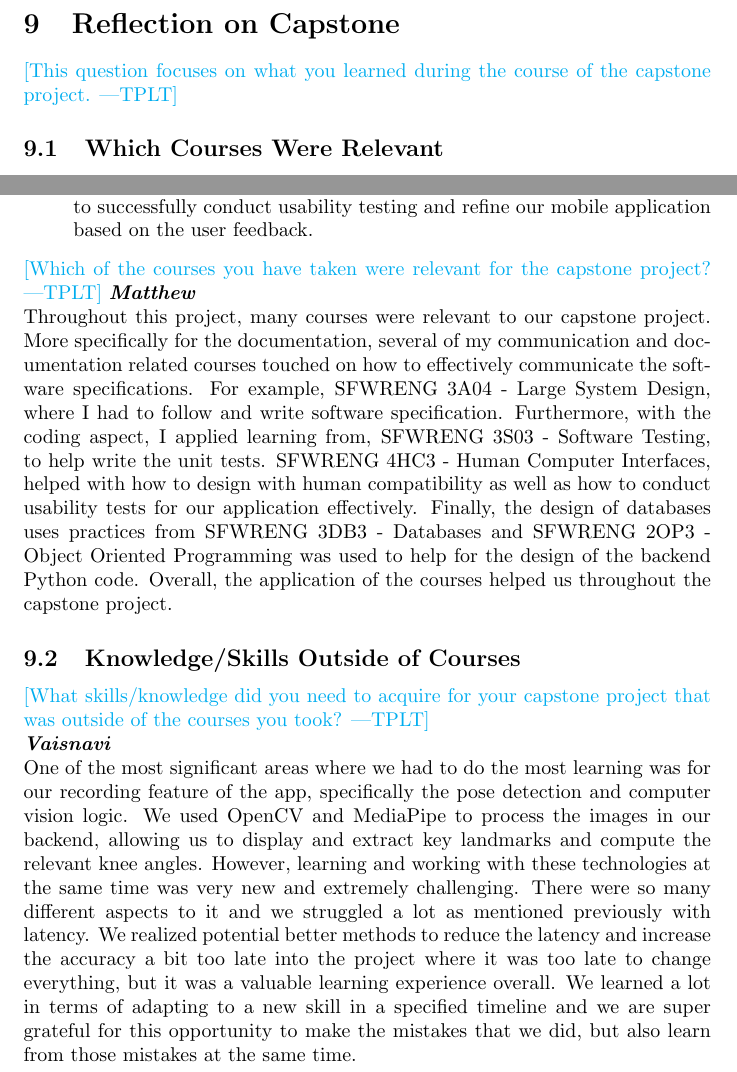
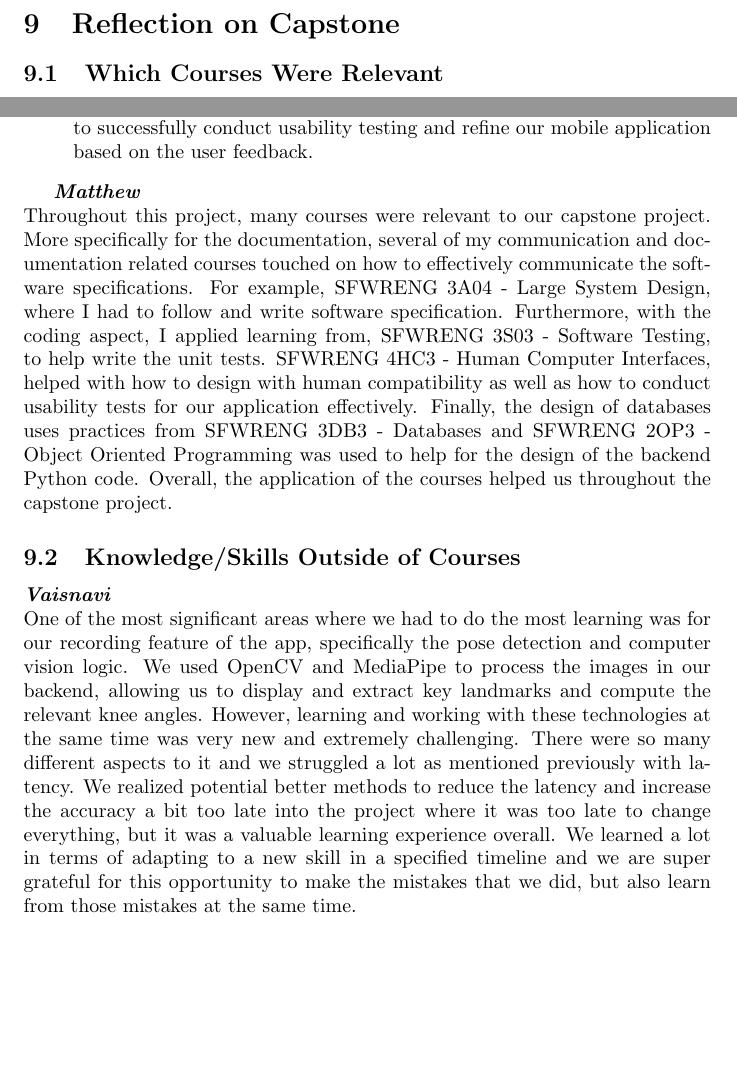
Before and after one commit to M9Huynh/technically-functional, a LaTeX document (docs/ReflectAndTrace/ReflectAndTrace.tex): two parts of pages 11 and 12 of 13, joined at a grey line, cut so that both start at the same text, the shorter picture padded with empty space. Compiled offline with pdfLaTeX.

Commit message:
fixing of wording for the reflection portion

```diff
--- a/docs/ReflectAndTrace/ReflectAndTrace.tex
+++ b/docs/ReflectAndTrace/ReflectAndTrace.tex
@@ -234,8 +234,6 @@ to ensure equitable treatment of all stakeholders.}
 
 \section{Reflection on Capstone}
 
-\plt{This question focuses on what you learned during the course of the capstone project.}
-
 \subsection{Which Courses Were Relevant}
 
 \textit{\textbf{Maham}}\\
@@ -286,16 +284,13 @@ and the importance of always keeping the audience in mind. \\
     successfully conduct usability testing and refine our mobile application based
     on the user feedback.
 \end{itemize}
-\plt{Which of the courses you have taken were relevant for the capstone project?}
+
 \textit{\textbf{Matthew}}\\
 Throughout this project, many courses were relevant to our capstone project. More specifically for the documentation, several of my communication and documentation related courses touched on how to effectively communicate the software specifications. For example, SFWRENG 3A04 - Large System Design, where I had to follow and write software specification. Furthermore, with the coding aspect, I applied learning from, SFWRENG 3S03 - Software Testing, to help write the unit tests. SFWRENG 4HC3 - Human Computer Interfaces, helped with how to design with human compatibility as well as how to conduct usability tests for our application effectively. Finally, the design of databases uses practices from SFWRENG 3DB3 - Databases and SFWRENG 2OP3 - Object Oriented Programming was used to help for the design of the backend Python code. Overall, the application of the courses helped us throughout the capstone project.
 
 
 \subsection{Knowledge/Skills Outside of Courses}
 
-\plt{What skills/knowledge did you need to acquire for your capstone project
-that was outside of the courses you took?}
-\newline
 \textit{\textbf{Vaisnavi}}\\
 One of the most significant areas where we had to do the most learning was for our recording
 feature of the app, specifically the pose detection and computer vision logic. We used
@@ -307,9 +302,9 @@ We realized potential better methods to reduce the latency and increase the accu
 late into the project where it was too late to change everything, but it was a valuable
 learning experience overall. We learned a lot in terms of adapting to a new skill in a
 specified timeline and we are super grateful for this opportunity to make the mistakes
-that we did, but also learn from those mistakes at the same time.
+that we did, but also learn from those mistakes at the same time.\\
 
 \textit{\textbf{Matthew}}\\
-Throughout this project, I needed to learn skills outside of my course work. Some of the skills that I needed to learn was working with computer vision and how the pose detection worked. In order to learn these skills, I had to look through the documentation as well as work through tutorials to then try and apply it to the problem of our project. Furthermore, when working on some of the documents for our project, I had to refer to previous course work but also how it is written.
+Throughout this project, I needed to learn skills outside of my course work. Some of the skills that I needed to learn was working with computer vision and how the pose detection worked. In order to learn these skills, I had to look through the documentation as well as work through tutorials to then try and apply it to the problem of our project. Furthermore, when working on some of the documents for our project, I had to refer to previous course work but also how it is written. \\
 
 \end{document}
```
Also changed, not shown: docs/ReflectAndTrace/ReflectAndTrace.pdf.
